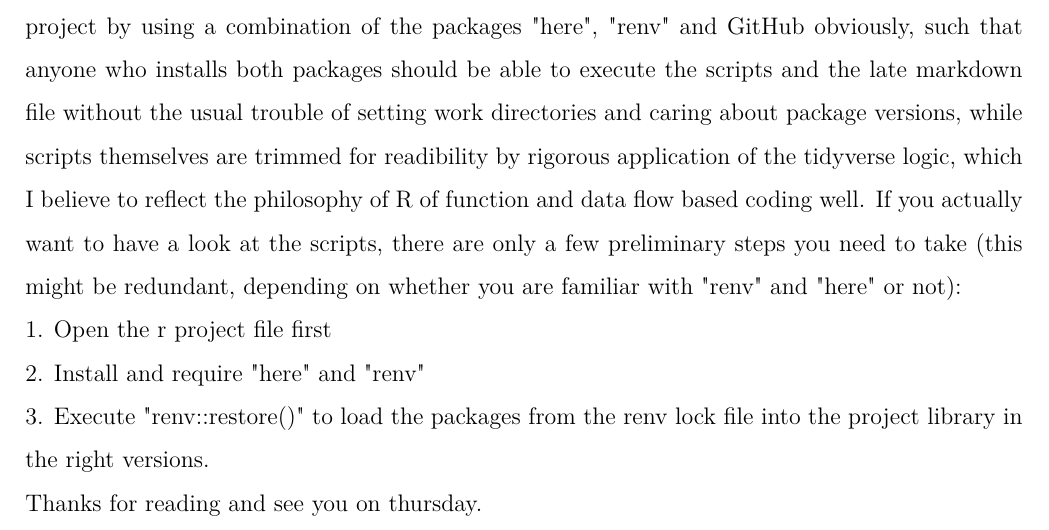
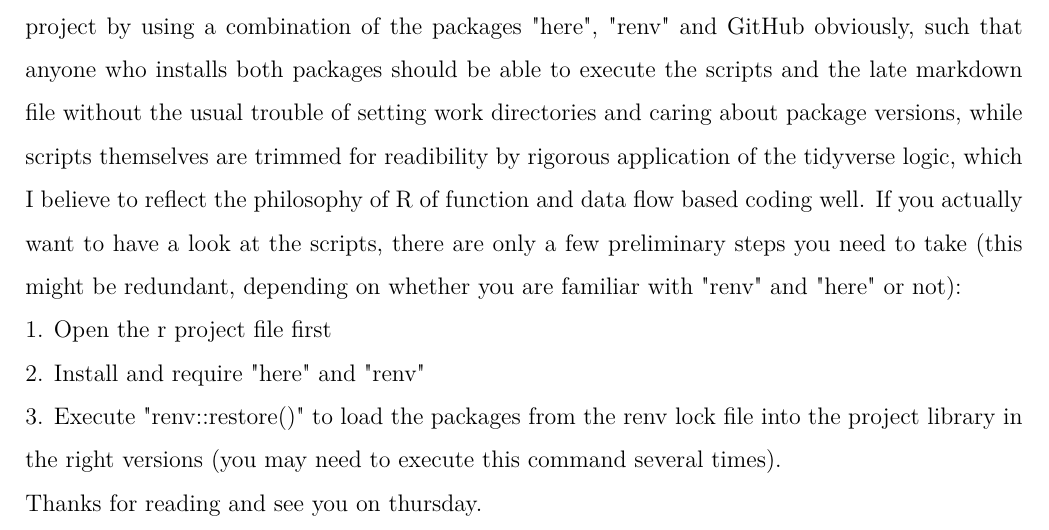
Before and after one commit to ekingn/BachelorThesis, an R Markdown document (Markdown/BachelorThesis.rmd): part of page 3 of 14, cut so that both start at the same text. The pictures show the output file Markdown/BachelorThesis.pdf that the author committed with the source.

Commit message:
Small change.

```diff
--- a/Markdown/BachelorThesis.rmd
+++ b/Markdown/BachelorThesis.rmd
@@ -127,7 +127,7 @@ Supervisor: Dr. Isa Marques \\Enrolment number: 21675680 \\e-mail: ekin.guelhan(
 \begin{justify}
 \normalsize
 \textbf{Dear Dr. Marques,}\newline
-this version of the thesis paper is meant to lay out the general argument of my thesis paper and decisions I have made along the way until now, in the hope, that I can get some feedback in terms of disagreement or agreement. With some tasks, I have been successful in implementing them already, with others, I have not. For those ideas I have not finished implementing in R, I may just refer to the concept of their implementation. Also, I do not reference my explanations and statements as of now, which I do not believe to be relevant for our meeting on thursday just yet. Much of my work was focused on the theory behind the regression models, on how to design a reproducible analysis project in R, using best practices of coding and data science. Some of this is already reflected in the way, that the github repository is structured and particularily in the structure of the code scripts. I especially want to point out that I managed to maximize the mobility of the project by using a combination of the packages "here", "renv" and GitHub obviously, such that anyone who installs both packages should be able to execute the scripts and the late markdown file without the usual trouble of setting work directories and caring about package versions, while scripts themselves are trimmed for readibility by rigorous application of the tidyverse logic, which I believe to reflect the philosophy of R of function and data flow based coding well. If you actually want to have a look at the scripts, there are only a few preliminary steps you need to take (this might be redundant, depending on whether you are familiar with "renv" and "here" or not):\newline 1. Open the r project file first\newline 2. Install and require "here" and "renv"\newline 3. Execute "renv::restore()" to load the packages from the renv lock file into the project library in the right versions.\newline
+this version of the thesis paper is meant to lay out the general argument of my thesis paper and decisions I have made along the way until now, in the hope, that I can get some feedback in terms of disagreement or agreement. With some tasks, I have been successful in implementing them already, with others, I have not. For those ideas I have not finished implementing in R, I may just refer to the concept of their implementation. Also, I do not reference my explanations and statements as of now, which I do not believe to be relevant for our meeting on thursday just yet. Much of my work was focused on the theory behind the regression models, on how to design a reproducible analysis project in R, using best practices of coding and data science. Some of this is already reflected in the way, that the github repository is structured and particularily in the structure of the code scripts. I especially want to point out that I managed to maximize the mobility of the project by using a combination of the packages "here", "renv" and GitHub obviously, such that anyone who installs both packages should be able to execute the scripts and the late markdown file without the usual trouble of setting work directories and caring about package versions, while scripts themselves are trimmed for readibility by rigorous application of the tidyverse logic, which I believe to reflect the philosophy of R of function and data flow based coding well. If you actually want to have a look at the scripts, there are only a few preliminary steps you need to take (this might be redundant, depending on whether you are familiar with "renv" and "here" or not):\newline 1. Open the r project file first\newline 2. Install and require "here" and "renv"\newline 3. Execute "renv::restore()" to load the packages from the renv lock file into the project library in the right versions (you may need to execute this command several times).\newline
 Thanks for reading and see you on thursday.
 \end{justify}
 \end{Center}
```
Also changed, not shown: Markdown/BachelorThesis.pdf.
